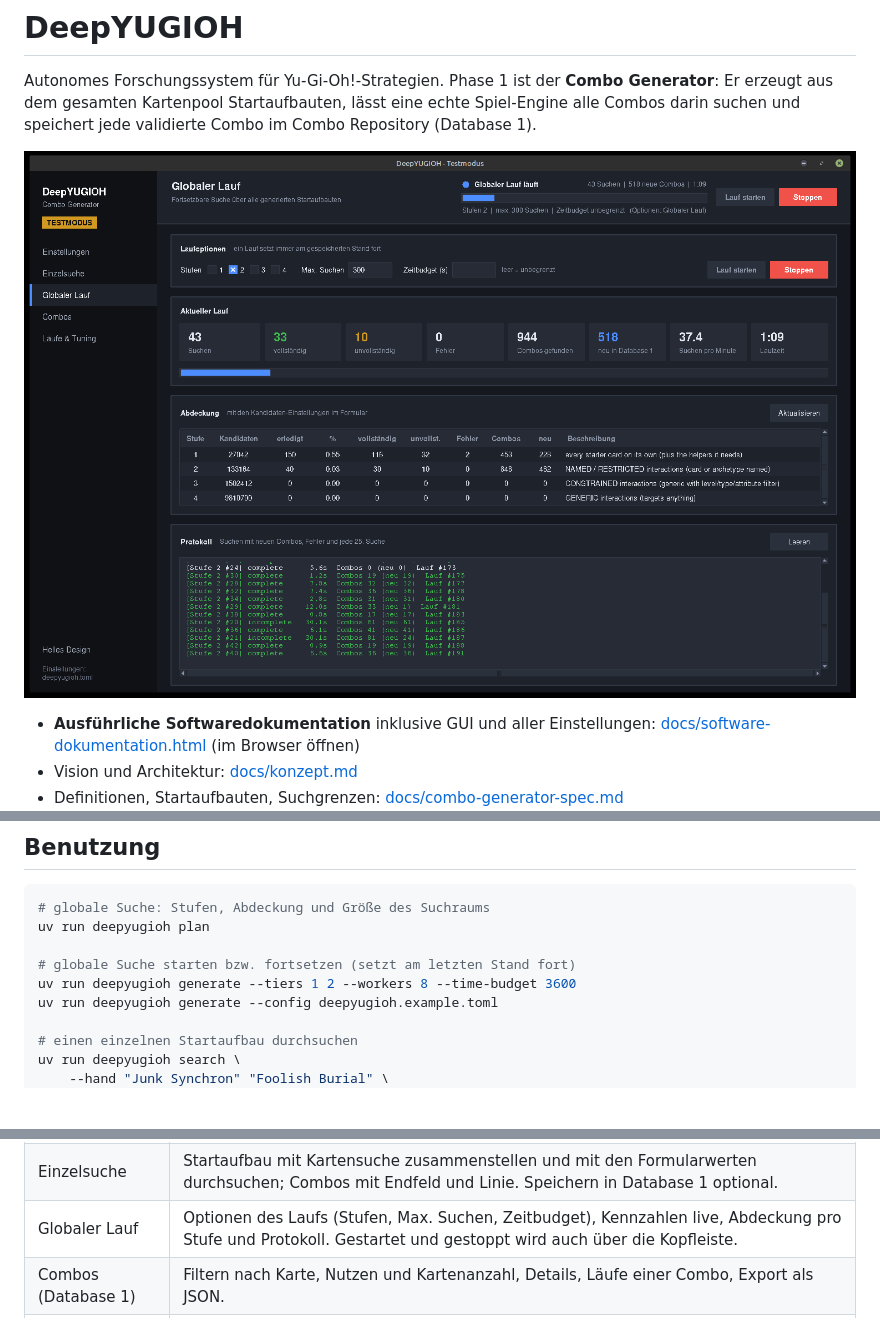
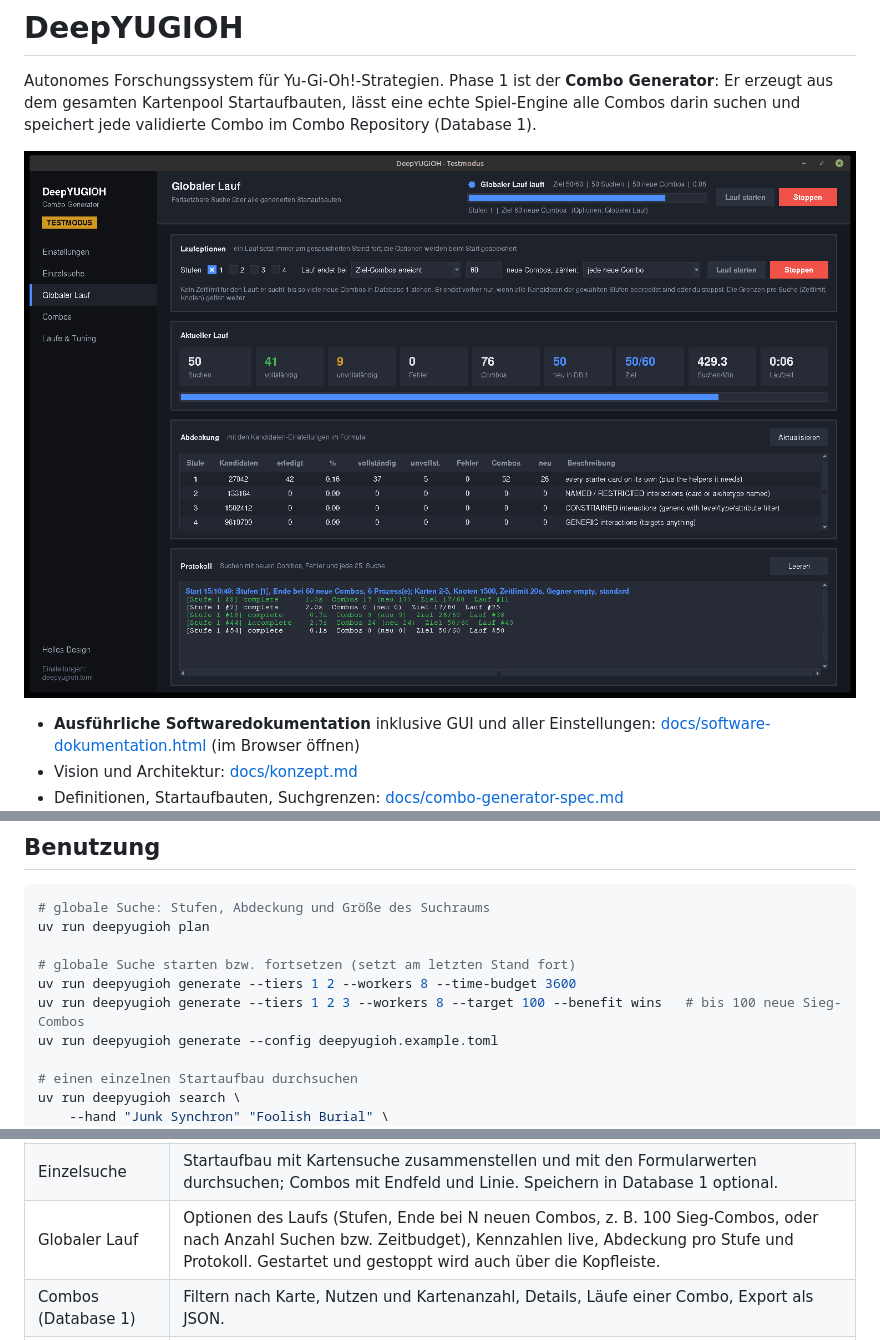
Before and after one commit to Christian-Alexander141/DeepYUGIOH, a Markdown page: README.md, 3 parts joined by grey strips. GitHub-like rendering; pictures changed too: docs/images/gui-globaler-lauf.png; blank space fills up the shorter version.

```diff
--- a/README.md
+++ b/README.md
@@ -29,6 +29,7 @@ uv run deepyugioh plan
 
 # globale Suche starten bzw. fortsetzen (setzt am letzten Stand fort)
 uv run deepyugioh generate --tiers 1 2 --workers 8 --time-budget 3600
+uv run deepyugioh generate --tiers 1 2 3 --workers 8 --target 100 --benefit wins   # bis 100 neue Sieg-Combos
 uv run deepyugioh generate --config deepyugioh.example.toml
 
 # einen einzelnen Startaufbau durchsuchen
@@ -65,7 +66,7 @@ uv run deepyugioh testmode off     # wieder ausschalten; DEEPYUGIOH_TEST_MODE=1/
 |---|---|
 | Einstellungen | Alle Suchgrenzen (Min./Max. Karten pro Combo, z. B. 5 oder mehr, Tiefe, Knoten, Zeitlimit, Optionen, Transpositionen, Setzen …), Stufen, Gegnerfelder, Nachbarschaft, Worker, Validierung. „Speichern“ schreibt sie dauerhaft nach `deepyugioh.toml`; die CLI nutzt sie dann ebenfalls. |
 | Einzelsuche | Startaufbau mit Kartensuche zusammenstellen und mit den Formularwerten durchsuchen; Combos mit Endfeld und Linie. Speichern in Database 1 optional. |
-| Globaler Lauf | Optionen des Laufs (Stufen, Max. Suchen, Zeitbudget), Kennzahlen live, Abdeckung pro Stufe und Protokoll. Gestartet und gestoppt wird auch über die Kopfleiste. |
+| Globaler Lauf | Optionen des Laufs (Stufen, Ende bei N neuen Combos, z. B. 100 Sieg-Combos, oder nach Anzahl Suchen bzw. Zeitbudget), Kennzahlen live, Abdeckung pro Stufe und Protokoll. Gestartet und gestoppt wird auch über die Kopfleiste. |
 | Combos (Database 1) | Filtern nach Karte, Nutzen und Kartenanzahl, Details, Läufe einer Combo, Export als JSON. |
 | Läufe & Tuning | Alle gespeicherten Läufe, aufsummierte Abbruchgründe mit der jeweils zuständigen Einstellung; jeder Startaufbau lässt sich in der Einzelsuche mit neuen Grenzen erneut durchsuchen. |
 
```
Also changed, not shown: docs/schnittstellen.md (+4 -0 lines), 11 other files.
